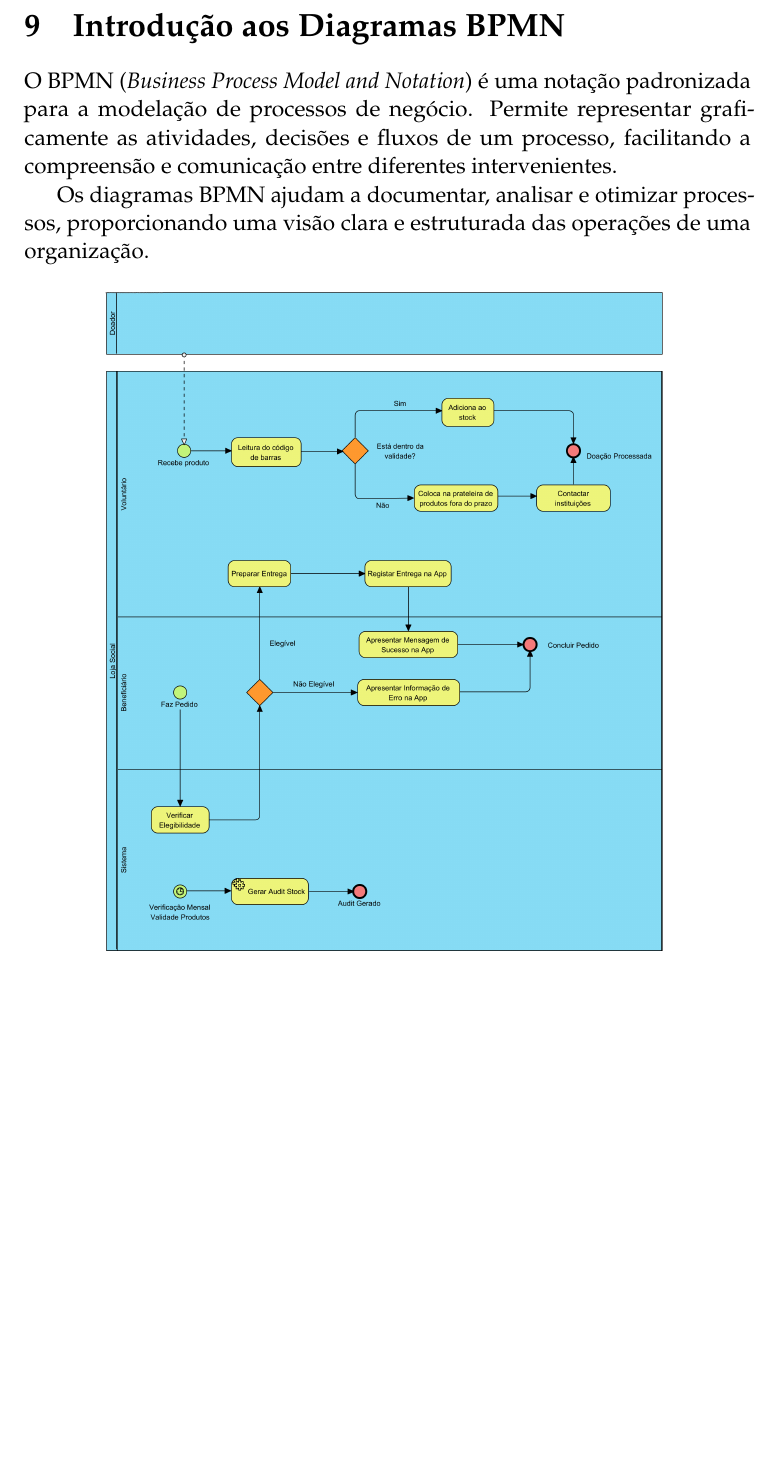
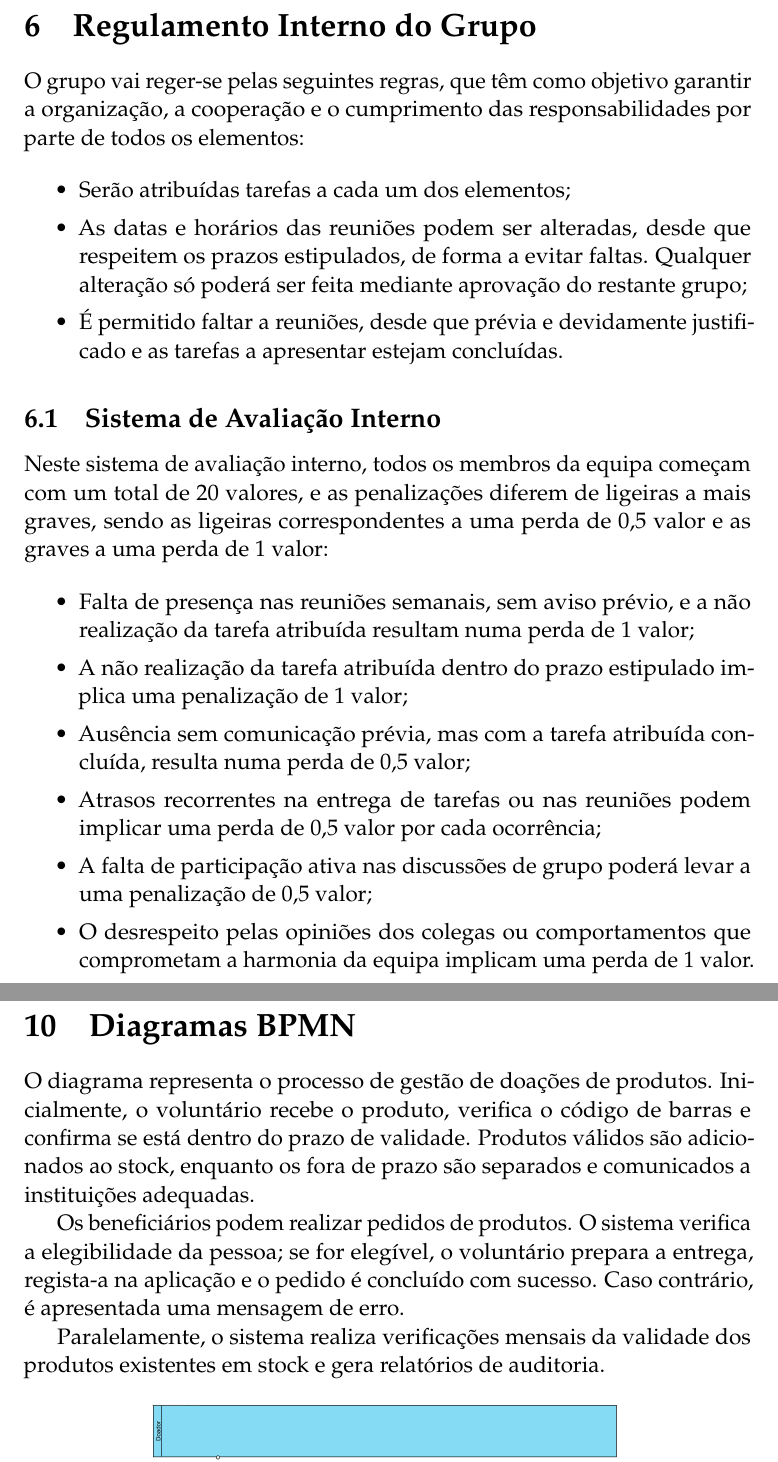
Before and after one commit to Basiiii/LojaSocial-IPCA, a LaTeX document (docs/relatorio/essay.tex): part of page 11 of 14 before the commit and two parts of pages 8 and 12 of 15 after it, the two joined at a grey line, cut at the place of the change, the shorter picture padded with empty space. Compiled offline with pdfLaTeX.

Commit message:
docs: Add internal regulations and update BPMN section
Introduced a new section detailing the group's internal regulations and evaluation system. Updated the BPMN section to provide a more detailed description of the donation management process and adjusted the diagram image size. Minor contextualization improvements were also made.

```diff
--- a/docs/relatorio/essay.tex
+++ b/docs/relatorio/essay.tex
@@ -136,6 +136,28 @@ O sistema visa, desta forma, otimizar o controlo de inventário e assegurar uma
 Incluem-se neste grupo as pessoas, empresas e organizações que contribuem com bens ou recursos para a Loja Social.
 Estes interessados procuram transparência na gestão das doações e acesso a informação atualizada sobre campanhas e necessidades da instituição.
 A sua interação ocorre através do \textbf{website informativo}, que disponibiliza dados sobre stocks, campanhas e instruções para efetuar doações.
+
+\section{Regulamento Interno do Grupo}
+
+O grupo vai reger-se pelas seguintes regras, que têm como objetivo garantir a organização, a cooperação e o cumprimento das responsabilidades por parte de todos os elementos:
+
+\begin{itemize}
+	\item Serão atribuídas tarefas a cada um dos elementos;
+	\item As datas e horários das reuniões podem ser alteradas, desde que respeitem os prazos estipulados, de forma a evitar faltas. Qualquer alteração só poderá ser feita mediante aprovação do restante grupo;
+	\item É permitido faltar a reuniões, desde que prévia e devidamente justificado e as tarefas a apresentar estejam concluídas.
+\end{itemize}
+\subsection{Sistema de Avaliação Interno}
+
+Neste sistema de avaliação interno, todos os membros da equipa começam com um total de 20 valores, e as penalizações diferem de ligeiras a mais graves, sendo as ligeiras correspondentes a uma perda de 0,5 valor e as graves a uma perda de 1 valor:
+
+\begin{itemize}
+	\item Falta de presença nas reuniões semanais, sem aviso prévio, e a não realização da tarefa atribuída resultam numa perda de 1 valor;
+	\item A não realização da tarefa atribuída dentro do prazo estipulado implica uma penalização de 1 valor;
+	\item Ausência sem comunicação prévia, mas com a tarefa atribuída concluída, resulta numa perda de 0,5 valor;
+	\item Atrasos recorrentes na entrega de tarefas ou nas reuniões podem implicar uma perda de 0,5 valor por cada ocorrência;
+	\item A falta de participação ativa nas discussões de grupo poderá levar a uma penalização de 0,5 valor;
+	\item O desrespeito pelas opiniões dos colegas ou comportamentos que comprometam a harmonia da equipa implicam uma perda de 1 valor.
+\end{itemize}
 
 \newpage
 \section{Cronograma}
@@ -226,16 +248,16 @@ Os requisitos não funcionais \textbf{(RNFs)} definem como o sistema deve funcio
 
 \newpage
 
-\section{Introdução aos Diagramas BPMN}
+\section{Diagramas BPMN}
+O diagrama representa o processo de gestão de doações de produtos. Inicialmente, o voluntário recebe o produto, verifica o código de barras e confirma se está dentro do prazo de validade. Produtos válidos são adicionados ao stock, enquanto os fora de prazo são separados e comunicados a instituições adequadas.
 
-O BPMN (\textit{Business Process Model and Notation}) é uma notação padronizada para a modelação de processos de negócio. Permite representar graficamente as atividades, decisões e fluxos de um processo, facilitando a compreensão e comunicação entre diferentes intervenientes.
+Os beneficiários podem realizar pedidos de produtos. O sistema verifica a elegibilidade da pessoa; se for elegível, o voluntário prepara a entrega, regista-a na aplicação e o pedido é concluído com sucesso. Caso contrário, é apresentada uma mensagem de erro.
 
-Os diagramas BPMN ajudam a documentar, analisar e otimizar processos, proporcionando uma visão clara e estruturada das operações de uma organização.
-
+Paralelamente, o sistema realiza verificações mensais da validade dos produtos existentes em stock e gera relatórios de auditoria.
 
 \begin{figure}[h!]
 	\centering
-	\includegraphics[height=0.6\textheight]{../images/bpmn-diagram.png}
+	\includegraphics[height=0.5\textheight]{../images/bpmn-diagram.png}
 	\caption{Diagrama BPMN}
 	\label{fig:diagrama-bpmn}
 \end{figure}
```
Also changed, not shown: docs/relatorio/essay.tex (2 more changed lines).
